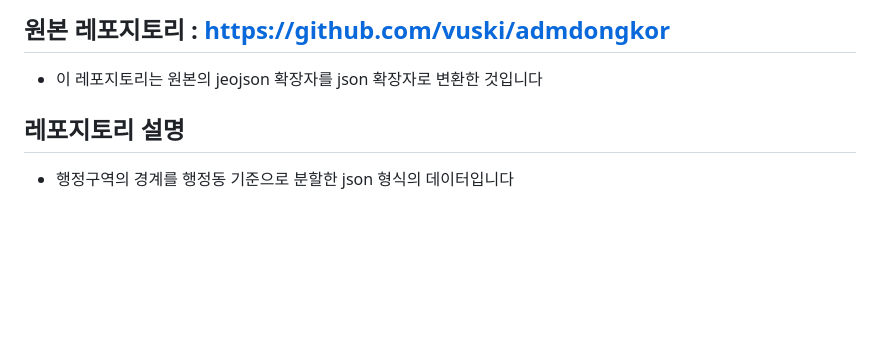
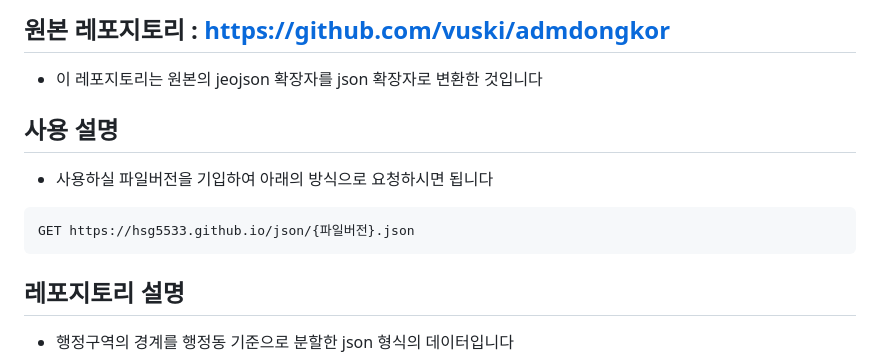
Before and after one commit to hsg5533/hang-jeong-dong, a Markdown page: README.md, the part around the change. Drawn GitHub-style; blank space fills up the shorter version.

````diff
--- a/README.md
+++ b/README.md
@@ -3,6 +3,14 @@
 ## 원본 레포지토리 : https://github.com/vuski/admdongkor
 
 - 이 레포지토리는 원본의 jeojson 확장자를 json 확장자로 변환한 것입니다
+
+## 사용 설명
+
+- 사용하실 파일버전을 기입하여 아래의 방식으로 요청하시면 됩니다
+
+```
+GET https://hsg5533.github.io/json/{파일버전}.json
+```
 
 ## 레포지토리 설명
 
````
